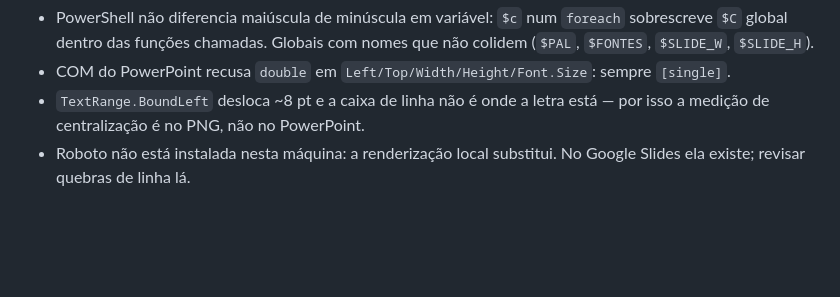
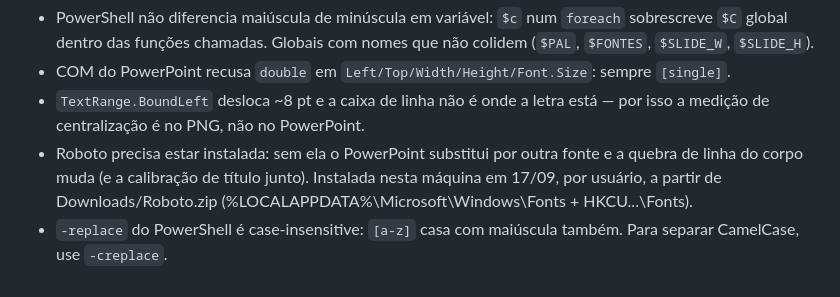
Before and after one commit to Djegao/alura-produto-ficticio, a Markdown page: slides/gerador-musa/README.md, the part around the change. GitHub-like rendering; blank space fills up the shorter version.

Commit message:
README do gerador: Roboto instalada e armadilha do -replace
Co-Authored-By: Claude Opus 5 <noreply@anthropic.com>

```diff
--- a/slides/gerador-musa/README.md
+++ b/slides/gerador-musa/README.md
@@ -71,5 +71,9 @@ Armadilhas encontradas em 17/09:
   sempre `[single]`.
 - `TextRange.BoundLeft` desloca ~8 pt e a caixa de linha não é onde a letra
   está — por isso a medição de centralização é no PNG, não no PowerPoint.
-- Roboto não está instalada nesta máquina: a renderização local substitui.
-  No Google Slides ela existe; revisar quebras de linha lá.
+- Roboto precisa estar instalada: sem ela o PowerPoint substitui por outra
+  fonte e a quebra de linha do corpo muda (e a calibração de título junto).
+  Instalada nesta máquina em 17/09, por usuário, a partir de Downloads/Roboto.zip
+  (%LOCALAPPDATA%\Microsoft\Windows\Fonts + HKCU\...\Fonts).
+- `-replace` do PowerShell é case-insensitive: `[a-z]` casa com maiúscula
+  também. Para separar CamelCase, use `-creplace`.
```
